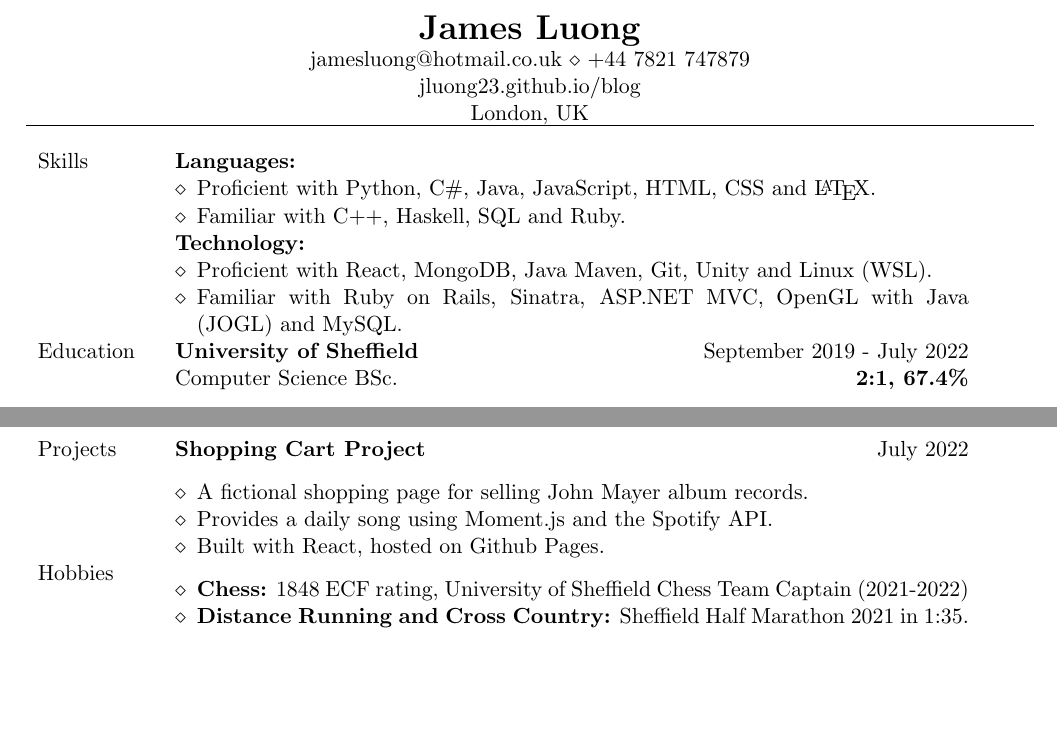
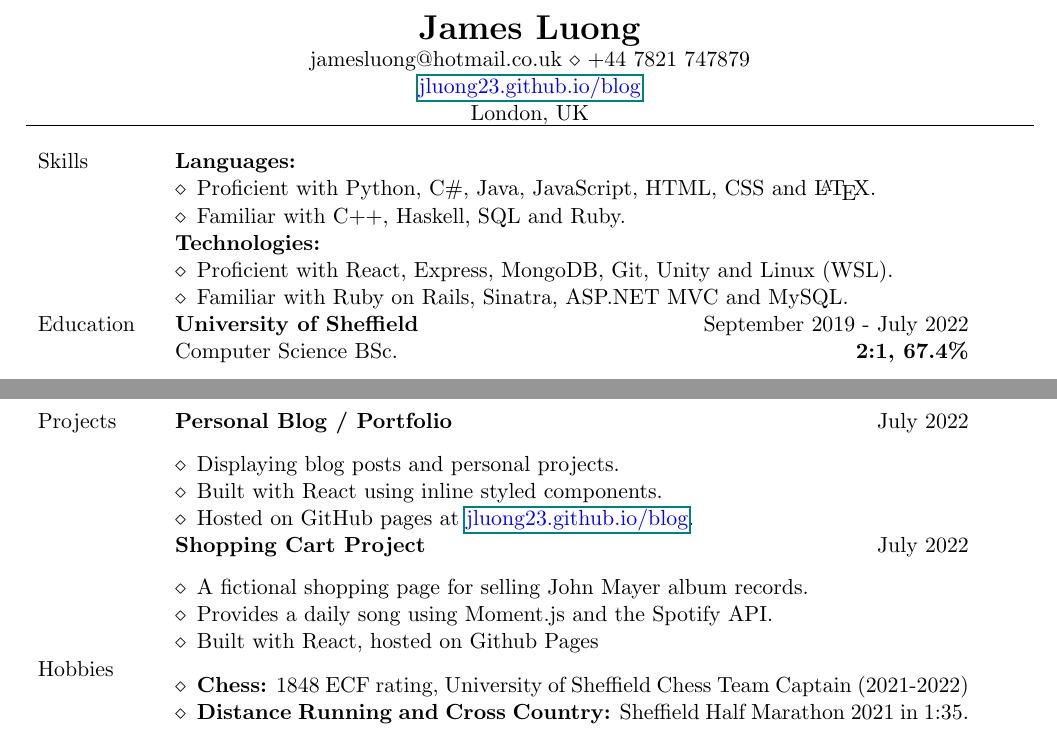
Before and after one commit to jluong23/cv, a LaTeX document (main.tex): two parts of pages 1 and 2 of 2, joined at a grey line, cut so that both start at the same text, the shorter picture padded with empty space. Compiled offline with pdfLaTeX.

Commit message:
Added colours to urls and new blog project

```diff
--- a/main.tex
+++ b/main.tex
@@ -3,6 +3,7 @@
 \usepackage{comment}
 \usepackage{enumitem}
 \usepackage{hyperref}
+\usepackage[dvipsnames,svgnames,table]{xcolor}
 \usepackage[margin=.75in]{geometry} % Margins
 \setlist{nolistsep,leftmargin=*}
 \pagenumbering{gobble} % remove page numbering
@@ -12,7 +13,9 @@
 \begin{center}
 	{\LARGE\textbf{James Luong}} \\
 	jamesluong@hotmail.co.uk $\diamond$ +44 7821 747879 \\
-	jluong23.github.io/blog \\
+
+	\href{jluong23.github.io/blog}{\color{Blue}{jluong23.github.io/blog}} \\
+
 	London, UK \\
 	\hrule
 \end{center}
@@ -28,11 +31,11 @@
     			\item Familiar with C++, Haskell, SQL and Ruby.
 		\end{itemize} \\ &
 
-		\textbf{Technology:}
+		\textbf{Technologies:}
 	    \begin{itemize}
     		\renewcommand{\labelitemi}{$\diamond$}
-    			\item Proficient with React, MongoDB, Java Maven, Git, Unity and Linux (WSL).
-    			\item Familiar with Ruby on Rails, Sinatra, ASP.NET MVC, OpenGL with Java (JOGL) and MySQL.
+    			\item Proficient with React, Express, MongoDB, Git, Unity and Linux (WSL).
+    			\item Familiar with Ruby on Rails, Sinatra, ASP.NET MVC and MySQL.
 		\end{itemize} \\
 	{Education} &
 
@@ -93,13 +96,22 @@
 \begin{minipage}[t][0pt]{\linewidth} % forces page on 1 page
     \begin{tabular}[t]{p{2cm} p{14cm}}
     	{Projects} &
+		\textbf{Personal Blog / Portfolio}  \hfill July 2022 \\ &
+		\begin{itemize}
+			\renewcommand{\labelitemi}{$\diamond$}
+			\item Displaying blog posts and personal projects.
+			\item Built with React using inline styled components.
+			\item Hosted on GitHub pages at \href{jluong23.github.io/blog}{\color{Blue}{jluong23.github.io/blog}}.
+		\end{itemize} \\ &
+
 		\textbf{Shopping Cart Project}  \hfill July 2022 \\ &
 		\begin{itemize}
 			\renewcommand{\labelitemi}{$\diamond$}
 			\item A fictional shopping page for selling John Mayer album records.
 			\item Provides a daily song using Moment.js and the Spotify API.
-			\item Built with React, hosted on Github Pages.
+			\item Built with React, hosted on Github Pages
 		\end{itemize} \\
+
 
 	    {Hobbies} &
         \begin{itemize}
```
Also changed, not shown: main.pdf, 1 other file.
